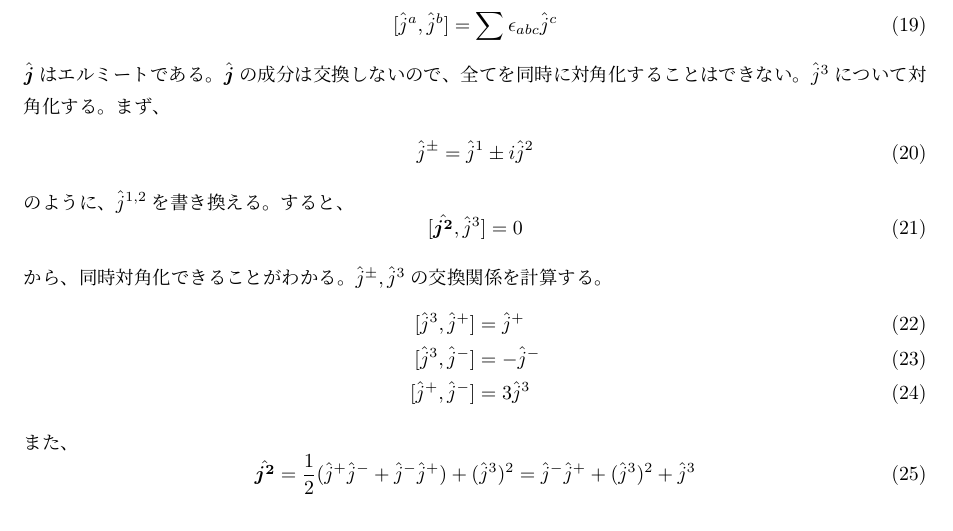
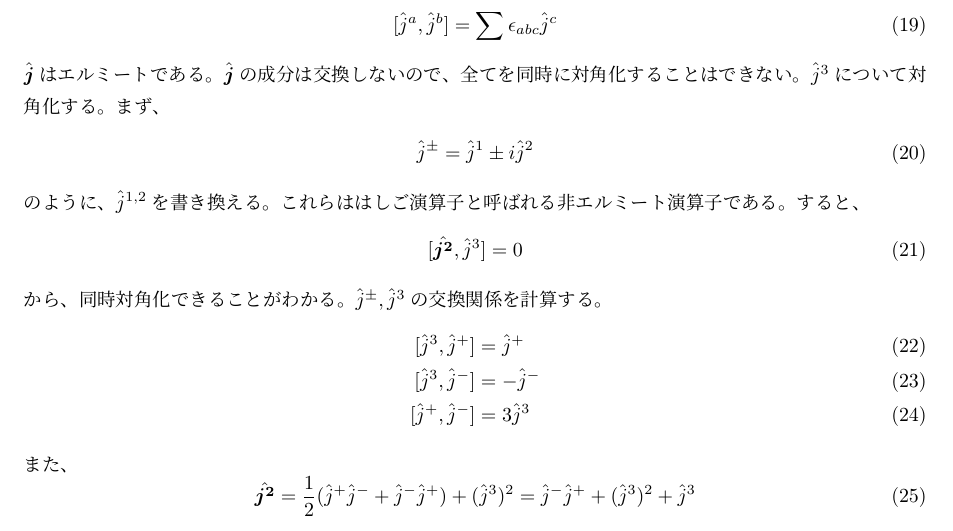
Before and after one commit to tychy/Self_Explatin, a LaTeX document (spin.tex): part of page 2 of 2, cut so that both start at the same text. Compiled offline with pLaTeX and dvipdfmx.

Commit message:
add : hasigo

```diff
--- a/spin.tex
+++ b/spin.tex
@@ -85,7 +85,7 @@ $\hj^3$について対角化する。
 \begin{align}
     \hj^{\pm} = \hj^1 \pm i \hj^2
 \end{align}
-のように、$\hj^{1,2}$を書き換える。
+のように、$\hj^{1,2}$を書き換える。これらははしご演算子と呼ばれる非エルミート演算子である。
 すると、
 \beq
 [\hbjt,\hj^3] = 0
```
Also changed, not shown: spin.pdf.
